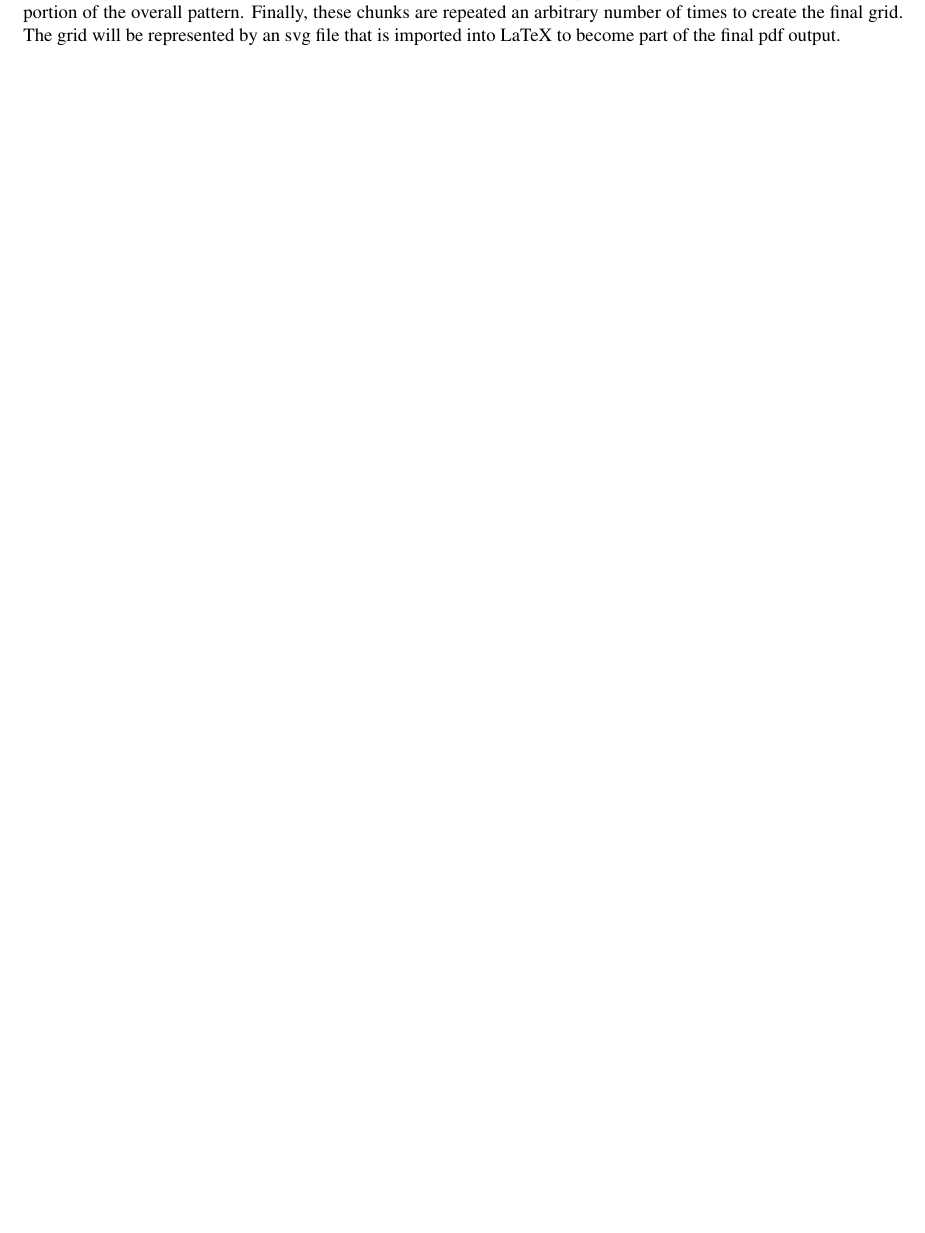
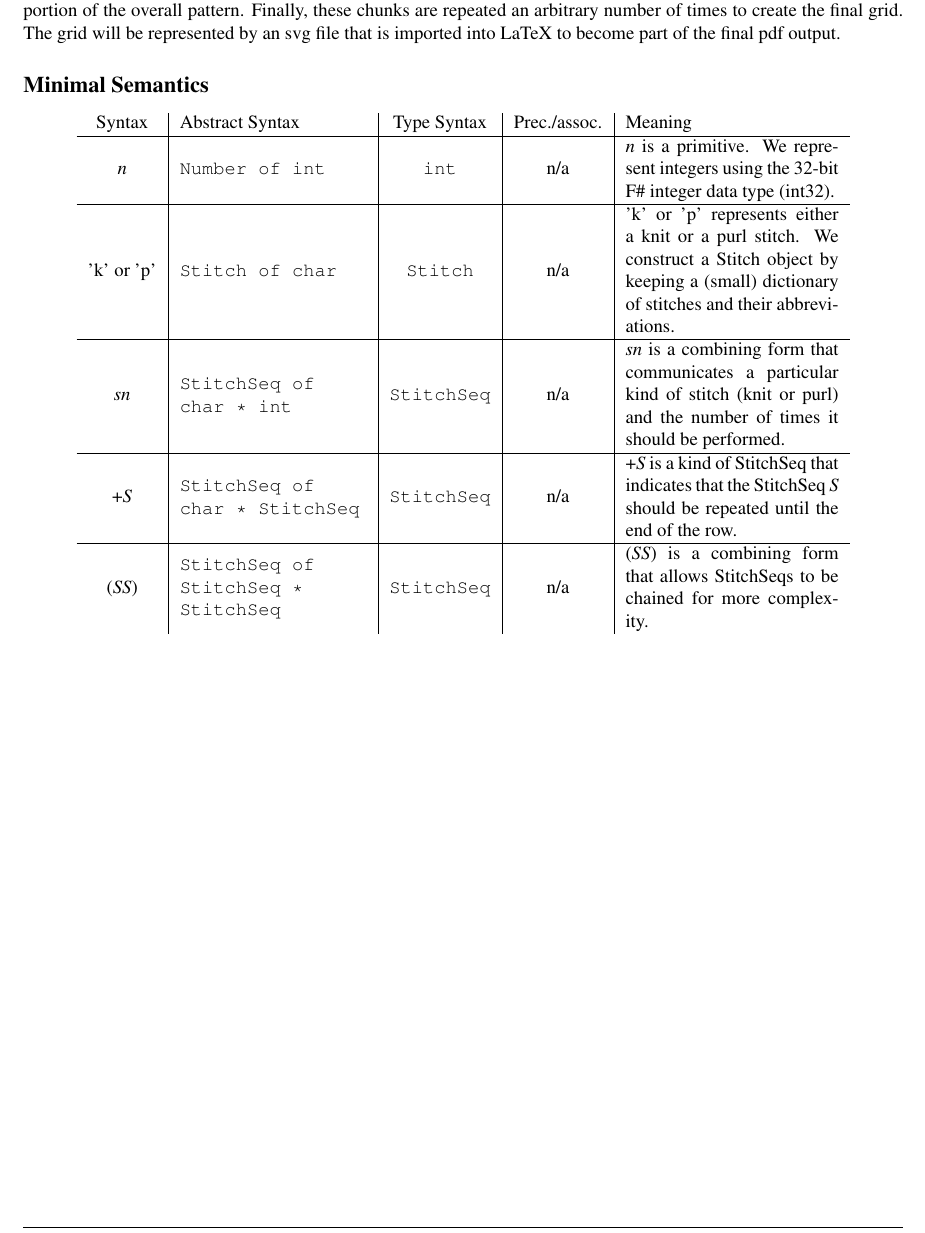
Before and after one commit to dbarowy/knitpick, a LaTeX document (docs/lab-9.tex): part of page 5 of 12, cut so that both start at the same text, the shorter picture padded with empty space. The pictures show the PDF file docs/lab-9.pdf that the author committed with the source.

Commit message:
added semantics table for so far

```diff
--- a/docs/lab-9.tex
+++ b/docs/lab-9.tex
@@ -277,6 +279,28 @@ times to repeat it in the row. After this, a user can define a chunk made up of
 portion of the overall pattern. Finally, these chunks are repeated an arbitrary number of times to create the final grid.
 The grid will be represented by an svg file that is imported into LaTeX to become part of the final pdf output.
 
+\subsection*{Minimal Semantics}
+
+\smallskip
+\begin{center}
+    \begin{tabular}{c|m{3.5cm}|c|c|m{4cm}}
+
+        Syntax & Abstract Syntax & Type Syntax & Prec./assoc. & Meaning \\
+        \hline
+        \textit{n} & \texttt{Number of int} & \texttt{int} & n/a & \textit{n} is a primitive. We represent integers using the 32-bit F\# integer data type (int32). \\
+        \hline
+        'k' or 'p' & \texttt{Stitch of char} & \texttt{Stitch} & n/a & 'k' or 'p' represents either a knit or a purl stitch. We construct a Stitch object by keeping a (small) dictionary of stitches and their abbreviations. \\
+        \hline
+        \textit{sn} & \texttt{StitchSeq of char * int} & \texttt{StitchSeq} & n/a & \textit{sn} is a combining form that communicates a particular kind of stitch (knit or purl) and the number of times it should be performed. \\
+        \hline
+        +\textit{S} & \texttt{StitchSeq of char * StitchSeq} & \texttt{StitchSeq} & n/a & +\textit{S} is a kind of StitchSeq that indicates that the StitchSeq \textit{S} should be repeated until the end of the row. \\
+        \hline
+        (\textit{SS}) & \texttt{StitchSeq of StitchSeq * StitchSeq} & \texttt{StitchSeq} & n/a & (\textit{SS}) is a combining form that allows StitchSeqs to be chained for more complexity. \\
+
+
+    \end{tabular}
+\end{center}
+
 \newpage
 \textbf{iii.}
 
```
Also changed, not shown: docs/lab-9.pdf, docs/lab-9.tex (3 more changed lines), 1 other file.
